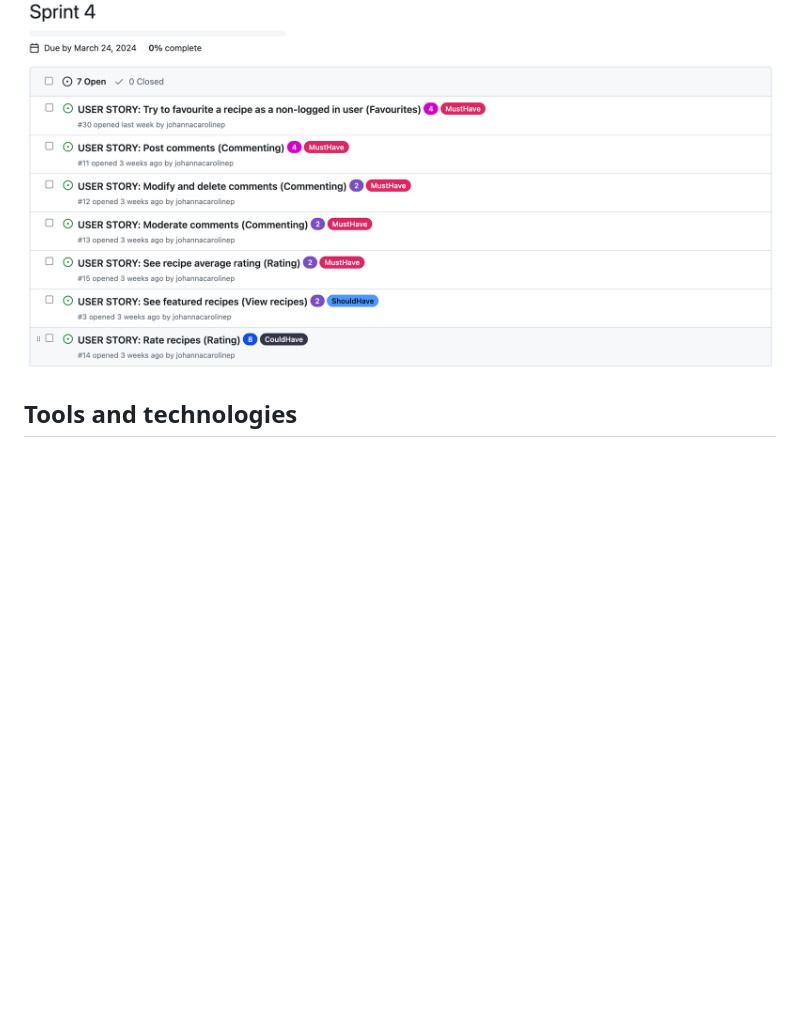
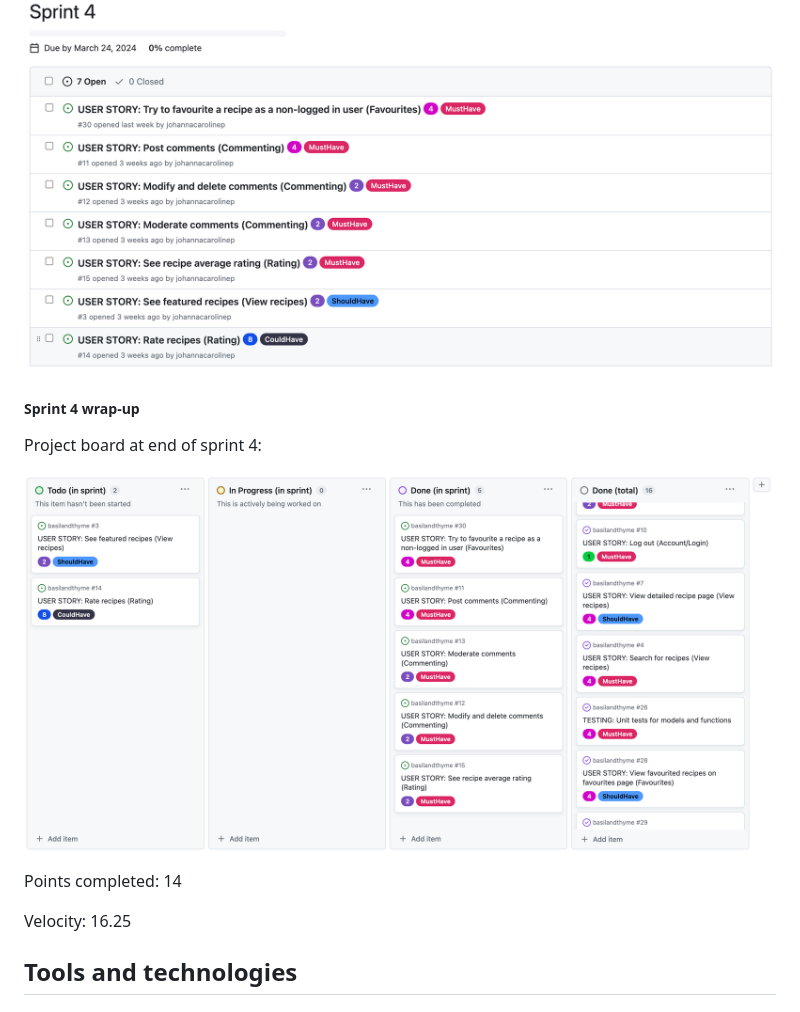
Before and after one commit to johannacarolinep/basilandthyme, a Markdown page: README.md, the part around the change. Rendered like a GitHub page; pictures changed too: documentation/project-board-spr-4.png (added); blank space fills up the shorter version.

Commit message:
docs: Add sprint 4 wrap up to readme

```diff
--- a/README.md
+++ b/README.md
@@ -223,6 +223,17 @@ Velocity: 17
 
 ![Sprint 4 milestone](documentation/sprint4.png)
 
+##### Sprint 4 wrap-up
+
+Project board at end of sprint 4:
+
+![End of sprint 4 project board](documentation/project-board-spr-4.png)
+
+Points completed: 14
+
+Velocity: 16.25
+
+
 
 
 <a id="tools-and-technologies"></a>
```
Also changed, not shown: 1 other file.
